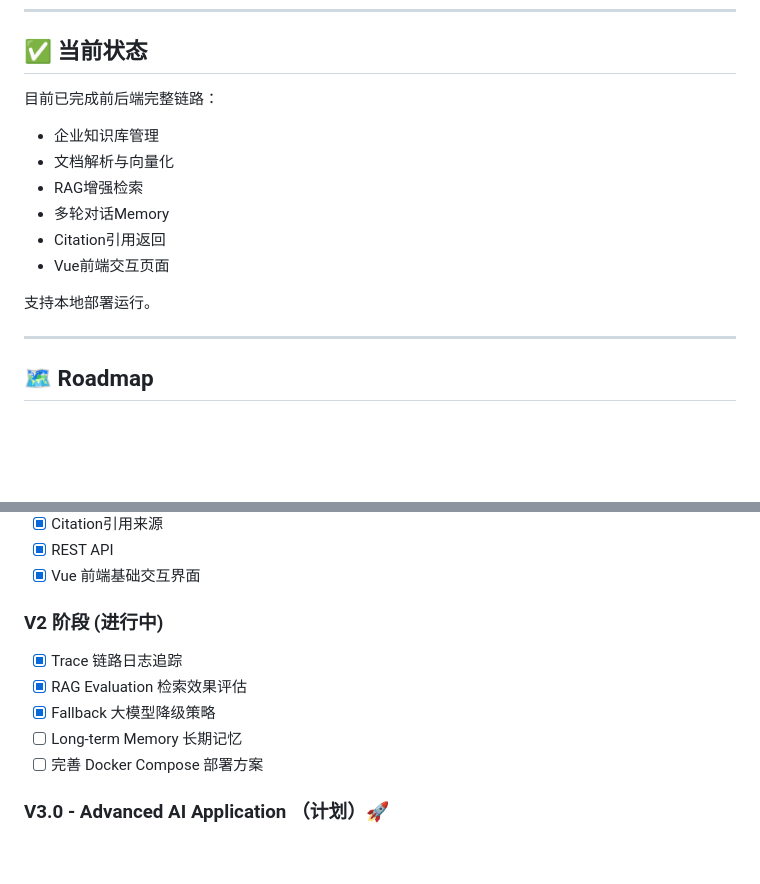
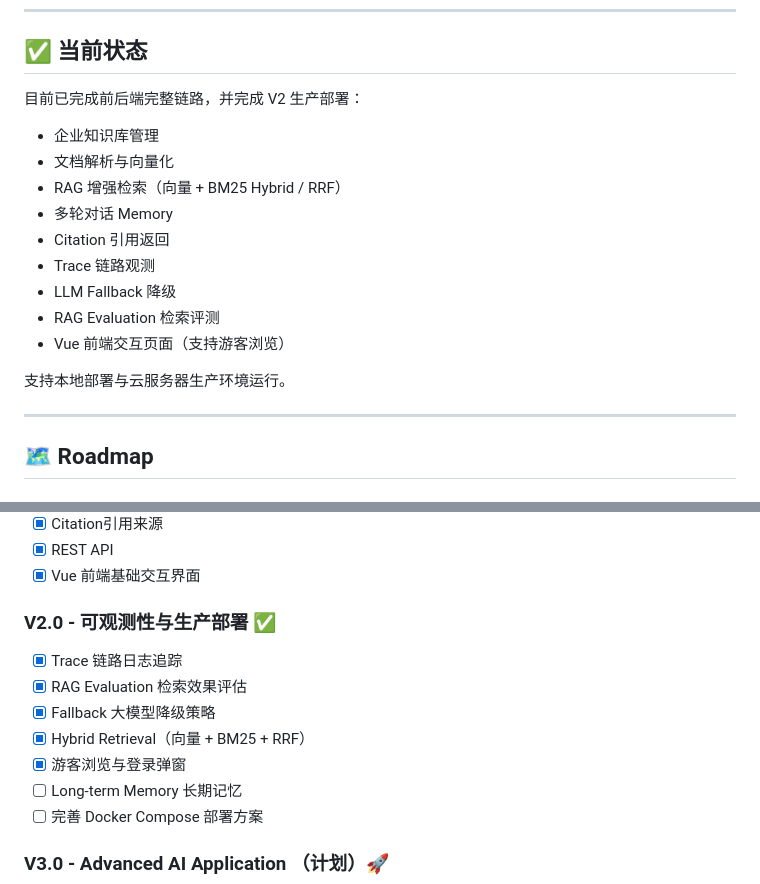
Before and after one commit to zanxuan/AiConsultant, a Markdown page: README.md, 2 parts joined by grey strips. Drawn GitHub-style; blank space fills up the shorter version.

Commit message:
docs: mark V2 as the production-ready release
Update the status and roadmap to reflect the V2 production deployment of trace, evaluation, fallback, and hybrid retrieval.

Co-authored-by: Cursor <cursoragent@cursor.com>

```diff
--- a/README.md
+++ b/README.md
@@ -470,16 +470,19 @@ POST /api/v1/chat
 
 ## ✅ 当前状态
 
-目前已完成前后端完整链路：
+目前已完成前后端完整链路，并完成 V2 生产部署：
 
 - 企业知识库管理
 - 文档解析与向量化
-- RAG增强检索
-- 多轮对话Memory
-- Citation引用返回
-- Vue前端交互页面
+- RAG 增强检索（向量 + BM25 Hybrid / RRF）
+- 多轮对话 Memory
+- Citation 引用返回
+- Trace 链路观测
+- LLM Fallback 降级
+- RAG Evaluation 检索评测
+- Vue 前端交互页面（支持游客浏览）
 
-支持本地部署运行。
+支持本地部署与云服务器生产环境运行。
 
 ---
 
@@ -499,11 +502,13 @@ POST /api/v1/chat
 - [x] REST API
 - [x] Vue 前端基础交互界面
 
-### V2 阶段 (进行中)
+### V2.0 - 可观测性与生产部署 ✅
 
 - [x] Trace 链路日志追踪
 - [x] RAG Evaluation 检索效果评估
 - [x] Fallback 大模型降级策略
+- [x] Hybrid Retrieval（向量 + BM25 + RRF）
+- [x] 游客浏览与登录弹窗
 - [ ] Long-term Memory 长期记忆
 - [ ] 完善 Docker Compose 部署方案
 
```
